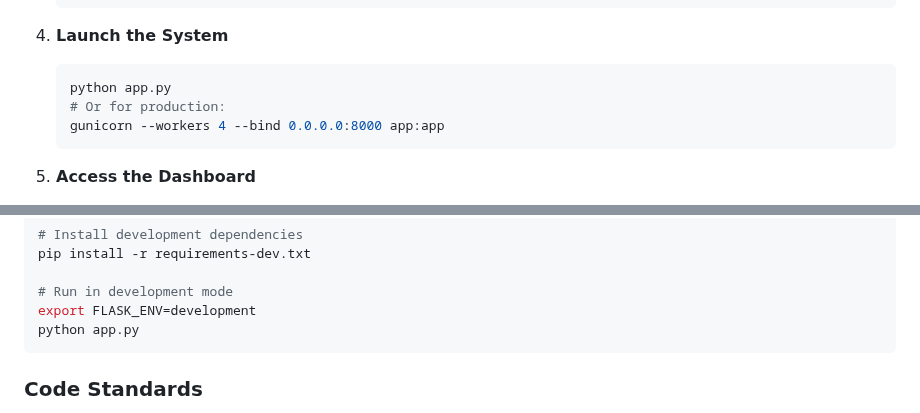
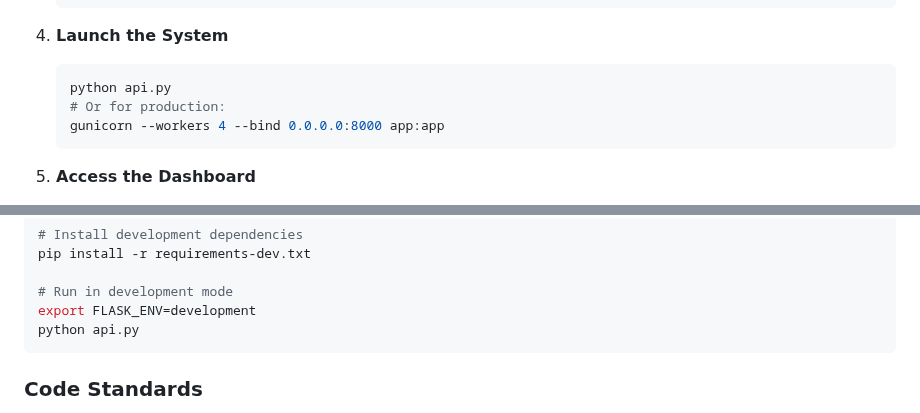
Before and after one commit to rembertdesigns/gemma3n-disaster-assistant, a Markdown page: README.md, 2 parts joined by grey strips. Drawn GitHub-style.

Commit message:
Update README.md
The file name is api.py not app.py so git clone or pull request can be done through this

````diff
--- a/README.md
+++ b/README.md
@@ -75,7 +75,7 @@ A comprehensive, **offline-first AI-powered emergency response platform** design
 
 4. **Launch the System**
    ```bash
-   python app.py
+   python api.py
    # Or for production:
    gunicorn --workers 4 --bind 0.0.0.0:8000 app:app
    ```
@@ -508,7 +508,7 @@ pip install -r requirements-dev.txt
 
 # Run in development mode
 export FLASK_ENV=development
-python app.py
+python api.py
 ```
 
 ### **Code Standards**
````
